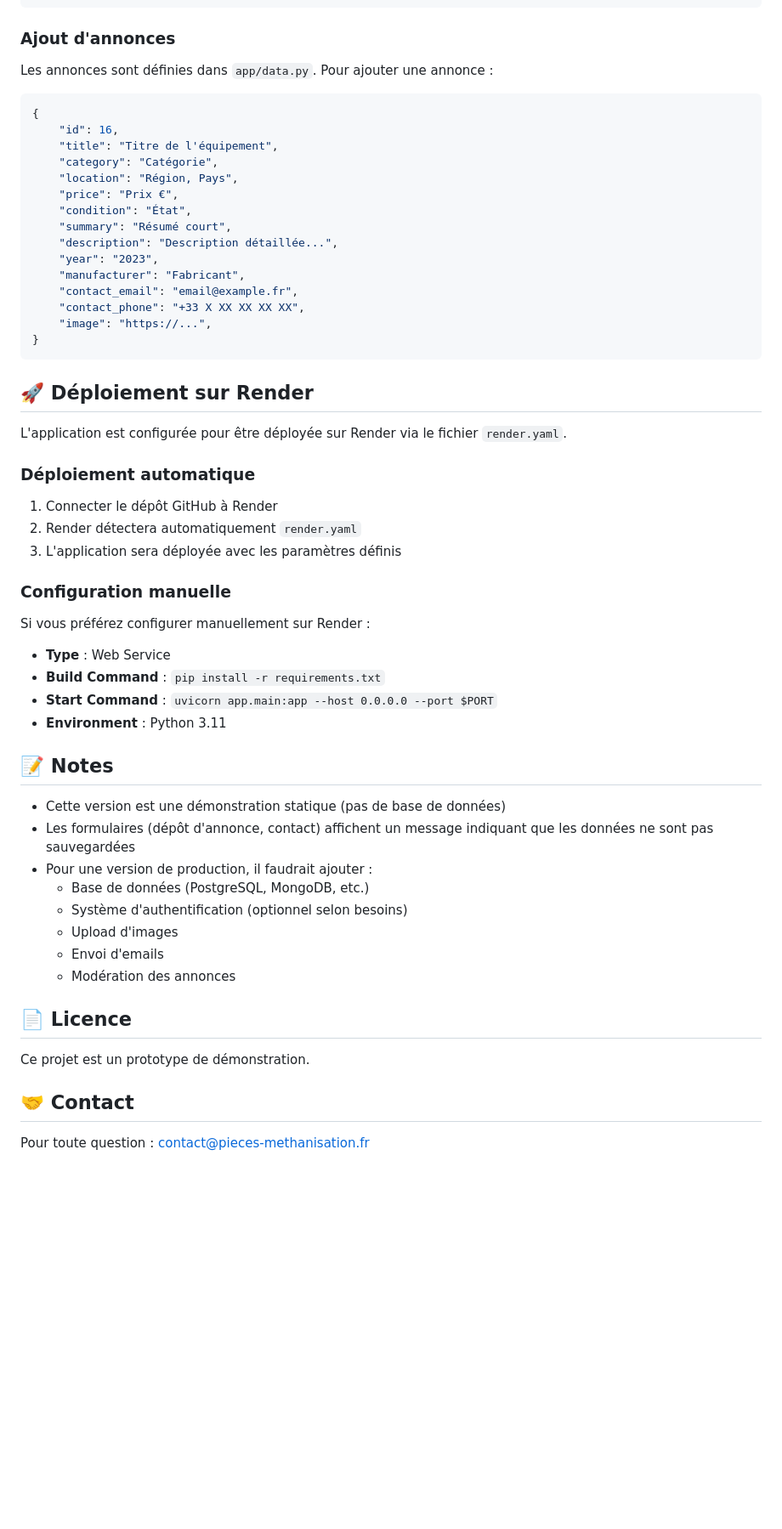
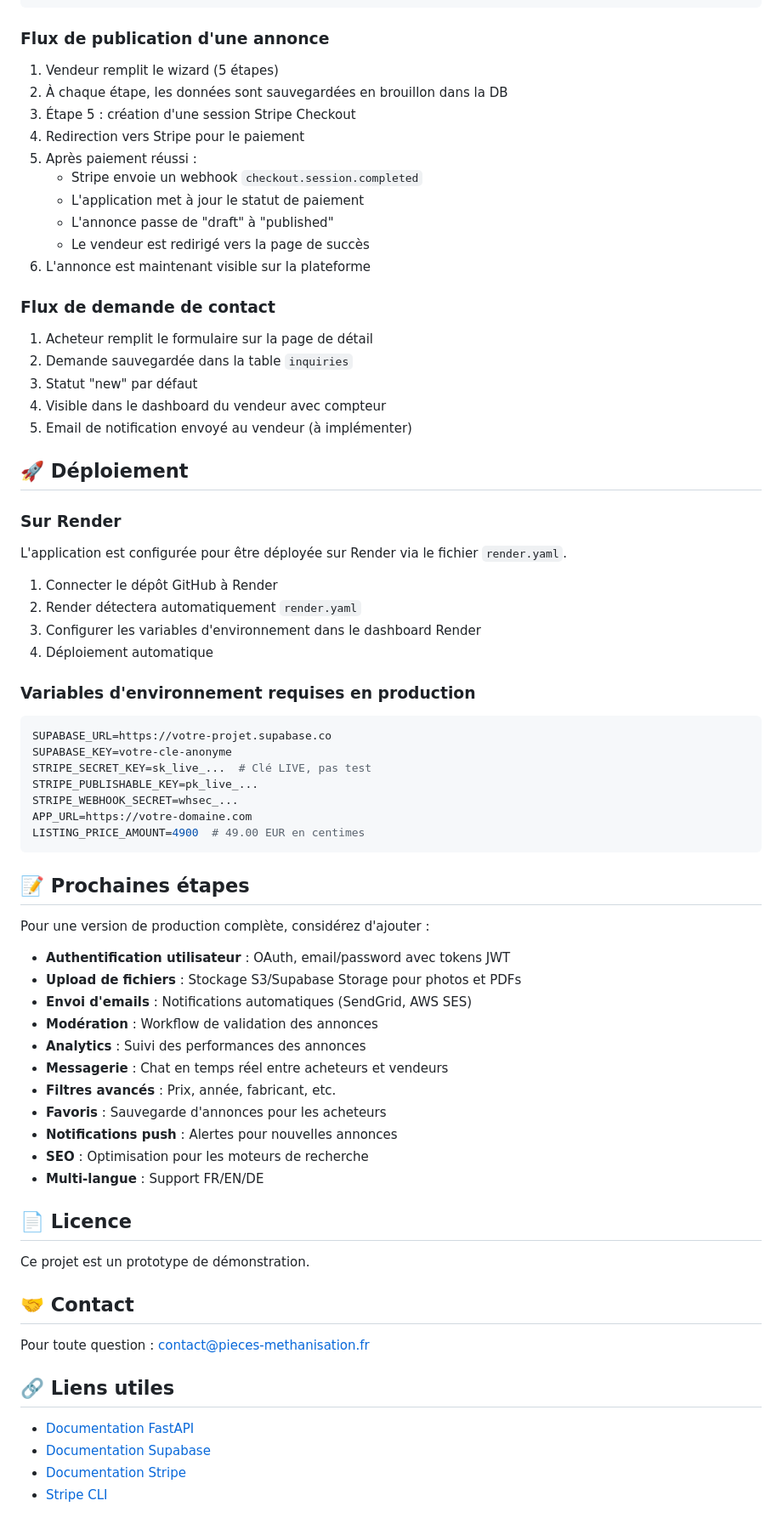
Before and after one commit to jeanlura92-alt/pieces-methanisation, a Markdown page: README.md, the part around one of its changes. Shown at 85% size. Drawn GitHub-style; blank space fills up the shorter version.

Commit message:
Update README with comprehensive setup and configuration instructions
Co-authored-by: jeanlura92-alt <235302261+jeanlura92-alt@users.noreply.github.com>

````diff
--- a/README.md
+++ b/README.md
@@ -108,57 +217,65 @@ Les styles sont centralisés dans `app/static/css/styles.css` avec des variables
 }
 ```
 
-### Ajout d'annonces
+### Flux de publication d'une annonce
 
-Les annonces sont définies dans `app/data.py`. Pour ajouter une annonce :
+1. Vendeur remplit le wizard (5 étapes)
+2. À chaque étape, les données sont sauvegardées en brouillon dans la DB
+3. Étape 5 : création d'une session Stripe Checkout
+4. Redirection vers Stripe pour le paiement
+5. Après paiement réussi :
+   - Stripe envoie un webhook `checkout.session.completed`
+   - L'application met à jour le statut de paiement
+   - L'annonce passe de "draft" à "published"
+   - Le vendeur est redirigé vers la page de succès
+6. L'annonce est maintenant visible sur la plateforme
 
-```python
-{
-    "id": 16,
-    "title": "Titre de l'équipement",
-    "category": "Catégorie",
-    "location": "Région, Pays",
-    "price": "Prix €",
-    "condition": "État",
-    "summary": "Résumé court",
-    "description": "Description détaillée...",
-    "year": "2023",
-    "manufacturer": "Fabricant",
-    "contact_email": "email@example.fr",
-    "contact_phone": "+33 X XX XX XX XX",
-    "image": "https://...",
-}
-```
+### Flux de demande de contact
 
-## 🚀 Déploiement sur Render
+1. Acheteur remplit le formulaire sur la page de détail
+2. Demande sauvegardée dans la table `inquiries`
+3. Statut "new" par défaut
+4. Visible dans le dashboard du vendeur avec compteur
+5. Email de notification envoyé au vendeur (à implémenter)
+
+## 🚀 Déploiement
+
+### Sur Render
 
 L'application est configurée pour être déployée sur Render via le fichier `render.yaml`.
 
-### Déploiement automatique
-
 1. Connecter le dépôt GitHub à Render
 2. Render détectera automatiquement `render.yaml`
-3. L'application sera déployée avec les paramètres définis
+3. Configurer les variables d'environnement dans le dashboard Render
+4. Déploiement automatique
 
-### Configuration manuelle
+### Variables d'environnement requises en production
 
-Si vous préférez configurer manuellement sur Render :
+```env
+SUPABASE_URL=https://votre-projet.supabase.co
+SUPABASE_KEY=votre-cle-anonyme
+STRIPE_SECRET_KEY=sk_live_...  # Clé LIVE, pas test
+STRIPE_PUBLISHABLE_KEY=pk_live_...
+STRIPE_WEBHOOK_SECRET=whsec_...
+APP_URL=https://votre-domaine.com
+LISTING_PRICE_AMOUNT=4900  # 49.00 EUR en centimes
+```
 
-- **Type** : Web Service
-- **Build Command** : `pip install -r requirements.txt`
-- **Start Command** : `uvicorn app.main:app --host 0.0.0.0 --port $PORT`
-- **Environment** : Python 3.11
+## 📝 Prochaines étapes
 
-## 📝 Notes
+Pour une version de production complète, considérez d'ajouter :
 
-- Cette version est une démonstration statique (pas de base de données)
-- Les formulaires (dépôt d'annonce, contact) affichent un message indiquant que les données ne sont pas sauvegardées
-- Pour une version de production, il faudrait ajouter :
-  - Base de données (PostgreSQL, MongoDB, etc.)
-  - Système d'authentification (optionnel selon besoins)
-  - Upload d'images
-  - Envoi d'emails
-  - Modération des annonces
+- **Authentification utilisateur** : OAuth, email/password avec tokens JWT
+- **Upload de fichiers** : Stockage S3/Supabase Storage pour photos et PDFs
+- **Envoi d'emails** : Notifications automatiques (SendGrid, AWS SES)
+- **Modération** : Workflow de validation des annonces
+- **Analytics** : Suivi des performances des annonces
+- **Messagerie** : Chat en temps réel entre acheteurs et vendeurs
+- **Filtres avancés** : Prix, année, fabricant, etc.
+- **Favoris** : Sauvegarde d'annonces pour les acheteurs
+- **Notifications push** : Alertes pour nouvelles annonces
+- **SEO** : Optimisation pour les moteurs de recherche
+- **Multi-langue** : Support FR/EN/DE
 
 ## 📄 Licence
 
@@ -167,3 +284,10 @@ Ce projet est un prototype de démonstration.
 ## 🤝 Contact
 
 Pour toute question : contact@pieces-methanisation.fr
+
+## 🔗 Liens utiles
+
+- [Documentation FastAPI](https://fastapi.tiangolo.com/)
+- [Documentation Supabase](https://supabase.com/docs)
+- [Documentation Stripe](https://stripe.com/docs)
+- [Stripe CLI](https://stripe.com/docs/stripe-cli)
````
Also changed, not shown: other parts of README.md (+129 -20 lines).
